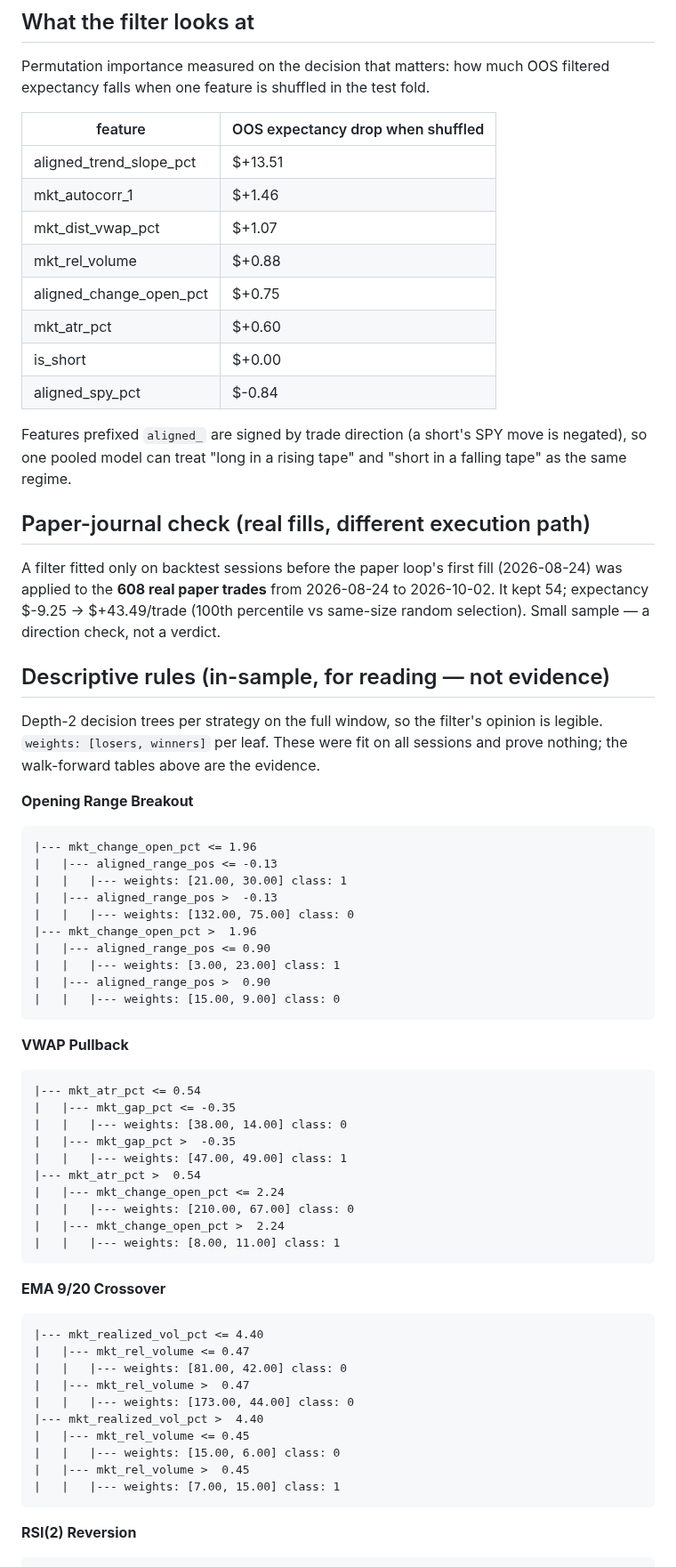
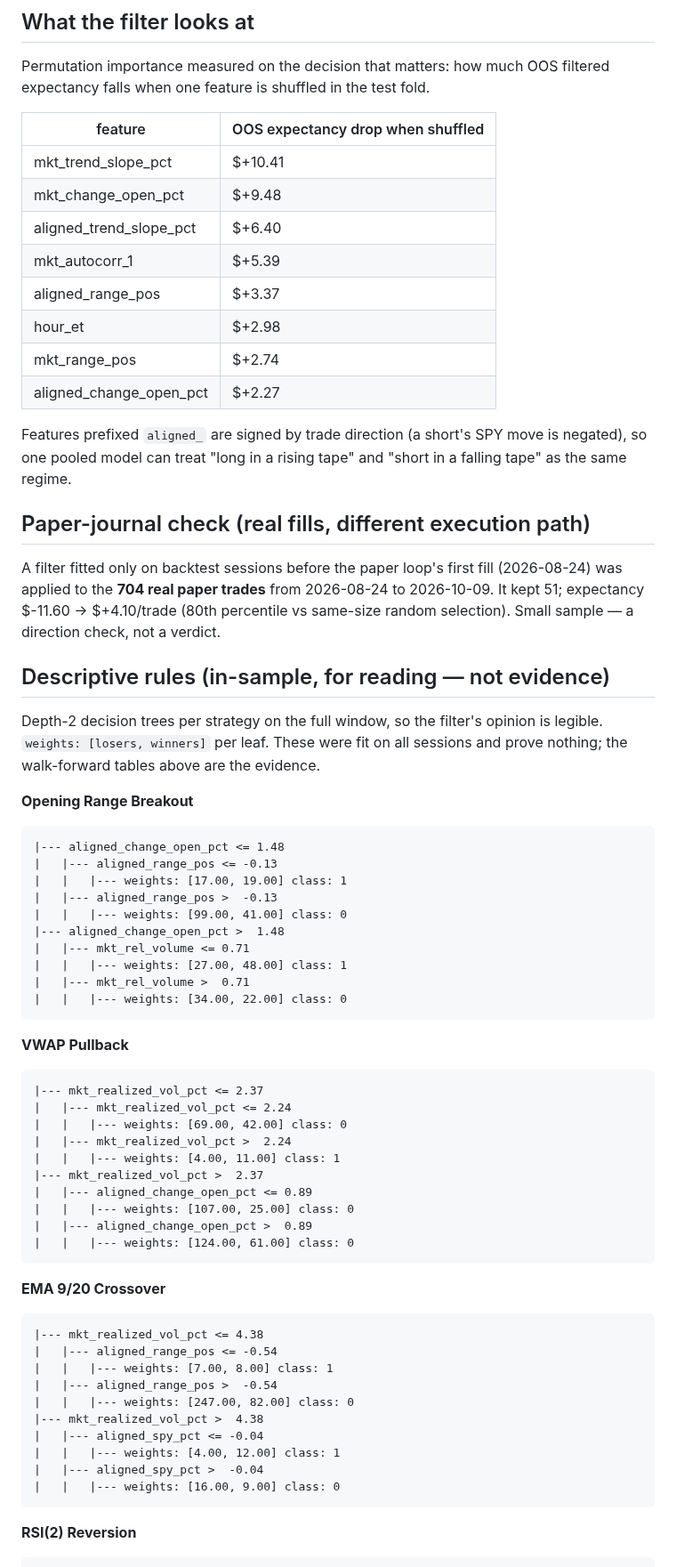
Before and after one commit to CollinChris/trading-strategy-lab, a Markdown page: results/REGIME.md, the part around one of its changes. Shown at 89% size. Rendered like a GitHub page.

````diff
--- a/results/REGIME.md
+++ b/results/REGIME.md
@@ -92,14 +92,14 @@ filtered expectancy falls when one feature is shuffled in the test fold.
 
 | feature | OOS expectancy drop when shuffled |
 |---|---|
-| aligned_trend_slope_pct | $+13.51 |
-| mkt_autocorr_1 | $+1.46 |
-| mkt_dist_vwap_pct | $+1.07 |
-| mkt_rel_volume | $+0.88 |
-| aligned_change_open_pct | $+0.75 |
-| mkt_atr_pct | $+0.60 |
-| is_short | $+0.00 |
-| aligned_spy_pct | $-0.84 |
+| mkt_trend_slope_pct | $+10.41 |
+| mkt_change_open_pct | $+9.48 |
+| aligned_trend_slope_pct | $+6.40 |
+| mkt_autocorr_1 | $+5.39 |
+| aligned_range_pos | $+3.37 |
+| hour_et | $+2.98 |
+| mkt_range_pos | $+2.74 |
+| aligned_change_open_pct | $+2.27 |
 
 Features prefixed `aligned_` are signed by trade direction (a short's SPY move is
 negated), so one pooled model can treat "long in a rising tape" and "short in a
@@ -108,10 +108,10 @@ falling tape" as the same regime.
 ## Paper-journal check (real fills, different execution path)
 
 A filter fitted only on backtest sessions before the paper loop's first fill
-(2026-08-24) was applied to the **608 real paper trades** from
-2026-08-24 to 2026-10-02. It kept 54; expectancy
-$-9.25 → $+43.49/trade
-(100th percentile vs same-size random selection). Small
+(2026-08-24) was applied to the **704 real paper trades** from
+2026-08-24 to 2026-10-09. It kept 51; expectancy
+$-11.60 → $+4.10/trade
+(80th percentile vs same-size random selection). Small
 sample — a direction check, not a verdict.
 
 ## Descriptive rules (in-sample, for reading — not evidence)
@@ -123,46 +123,46 @@ prove nothing; the walk-forward tables above are the evidence.
 **Opening Range Breakout**
 
 ```
-|--- mkt_change_open_pct <= 1.96
+|--- aligned_change_open_pct <= 1.48
 |   |--- aligned_range_pos <= -0.13
-|   |   |--- weights: [21.00, 30.00] class: 1
+|   |   |--- weights: [17.00, 19.00] class: 1
 |   |--- aligned_range_pos >  -0.13
-|   |   |--- weights: [132.00, 75.00] class: 0
-|--- mkt_change_open_pct >  1.96
-|   |--- aligned_range_pos <= 0.90
-|   |   |--- weights: [3.00, 23.00] class: 1
-|   |--- aligned_range_pos >  0.90
-|   |   |--- weights: [15.00, 9.00] class: 0
+|   |   |--- weights: [99.00, 41.00] class: 0
+|--- aligned_change_open_pct >  1.48
+|   |--- mkt_rel_volume <= 0.71
+|   |   |--- weights: [27.00, 48.00] class: 1
+|   |--- mkt_rel_volume >  0.71
+|   |   |--- weights: [34.00, 22.00] class: 0
 ```
 
 **VWAP Pullback**
 
 ```
-|--- mkt_atr_pct <= 0.54
-|   |--- mkt_gap_pct <= -0.35
-|   |   |--- weights: [38.00, 14.00] class: 0
-|   |--- mkt_gap_pct >  -0.35
-|   |   |--- weights: [47.00, 49.00] class: 1
-|--- mkt_atr_pct >  0.54
-|   |--- mkt_change_open_pct <= 2.24
-|   |   |--- weights: [210.00, 67.00] class: 0
-|   |--- mkt_change_open_pct >  2.24
-|   |   |--- weights: [8.00, 11.00] class: 1
+|--- mkt_realized_vol_pct <= 2.37
+|   |--- mkt_realized_vol_pct <= 2.24
+|   |   |--- weights: [69.00, 42.00] class: 0
+|   |--- mkt_realized_vol_pct >  2.24
+|   |   |--- weights: [4.00, 11.00] class: 1
+|--- mkt_realized_vol_pct >  2.37
+|   |--- aligned_change_open_pct <= 0.89
+|   |   |--- weights: [107.00, 25.00] class: 0
+|   |--- aligned_change_open_pct >  0.89
+|   |   |--- weights: [124.00, 61.00] class: 0
 ```
 
 **EMA 9/20 Crossover**
 
 ```
-|--- mkt_realized_vol_pct <= 4.40
-|   |--- mkt_rel_volume <= 0.47
-|   |   |--- weights: [81.00, 42.00] class: 0
-|   |--- mkt_rel_volume >  0.47
-|   |   |--- weights: [173.00, 44.00] class: 0
-|--- mkt_realized_vol_pct >  4.40
-|   |--- mkt_rel_volume <= 0.45
-|   |   |--- weights: [15.00, 6.00] class: 0
-|   |--- mkt_rel_volume >  0.45
-|   |   |--- weights: [7.00, 15.00] class: 1
+|--- mkt_realized_vol_pct <= 4.38
+|   |--- aligned_range_pos <= -0.54
+|   |   |--- weights: [7.00, 8.00] class: 1
+|   |--- aligned_range_pos >  -0.54
+|   |   |--- weights: [247.00, 82.00] class: 0
+|--- mkt_realized_vol_pct >  4.38
+|   |--- aligned_spy_pct <= -0.04
+|   |   |--- weights: [4.00, 12.00] class: 1
+|   |--- aligned_spy_pct >  -0.04
+|   |   |--- weights: [16.00, 9.00] class: 0
 ```
 
 **RSI(2) Reversion**
````
Also changed, not shown: other parts of results/REGIME.md (+79 -76 lines), results/RESULTS.md (+29 -29 lines), results/TUNING.md (+11 -11 lines), results/equity_curves.png, results/regime_oos.png, results/tuning_shrinkage.png, 4 other files.
